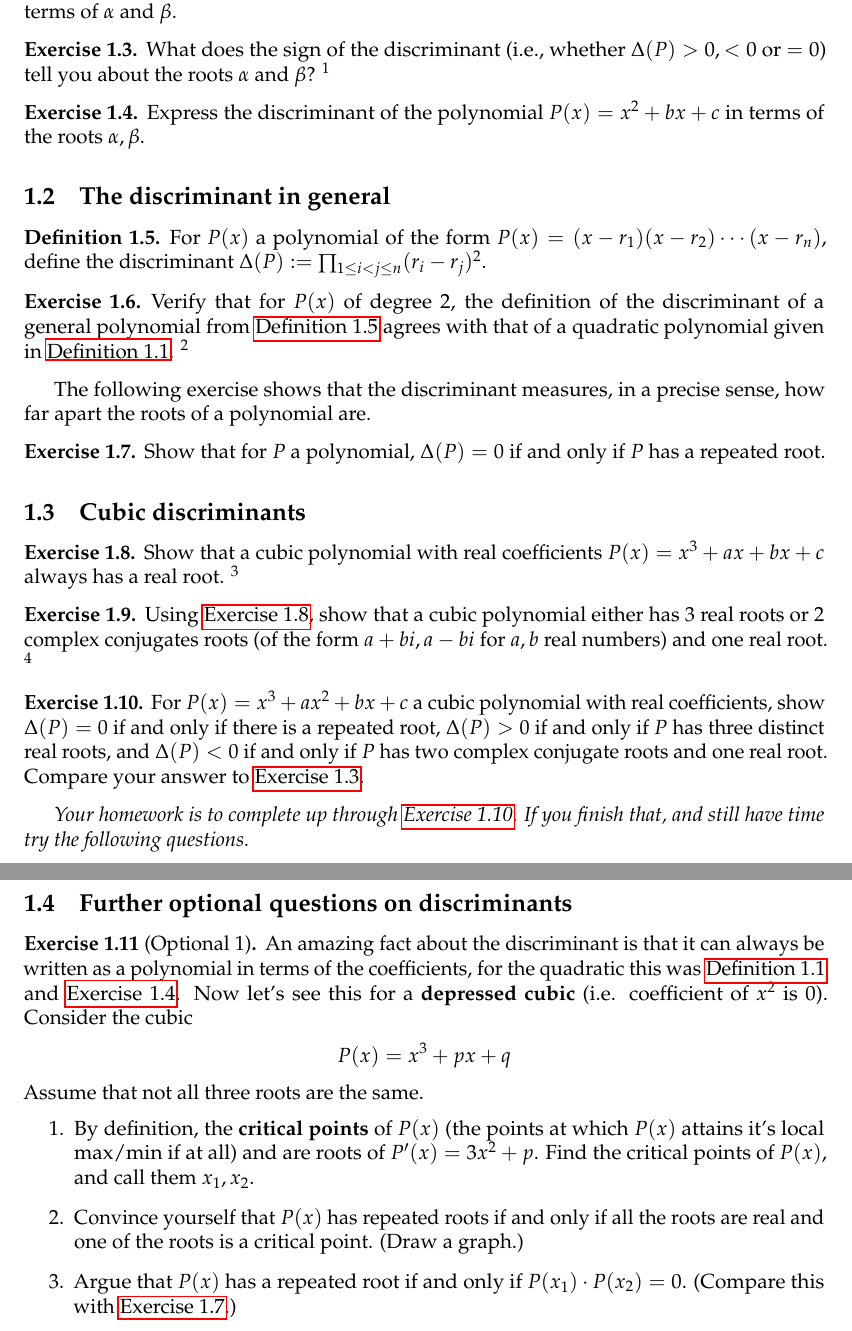
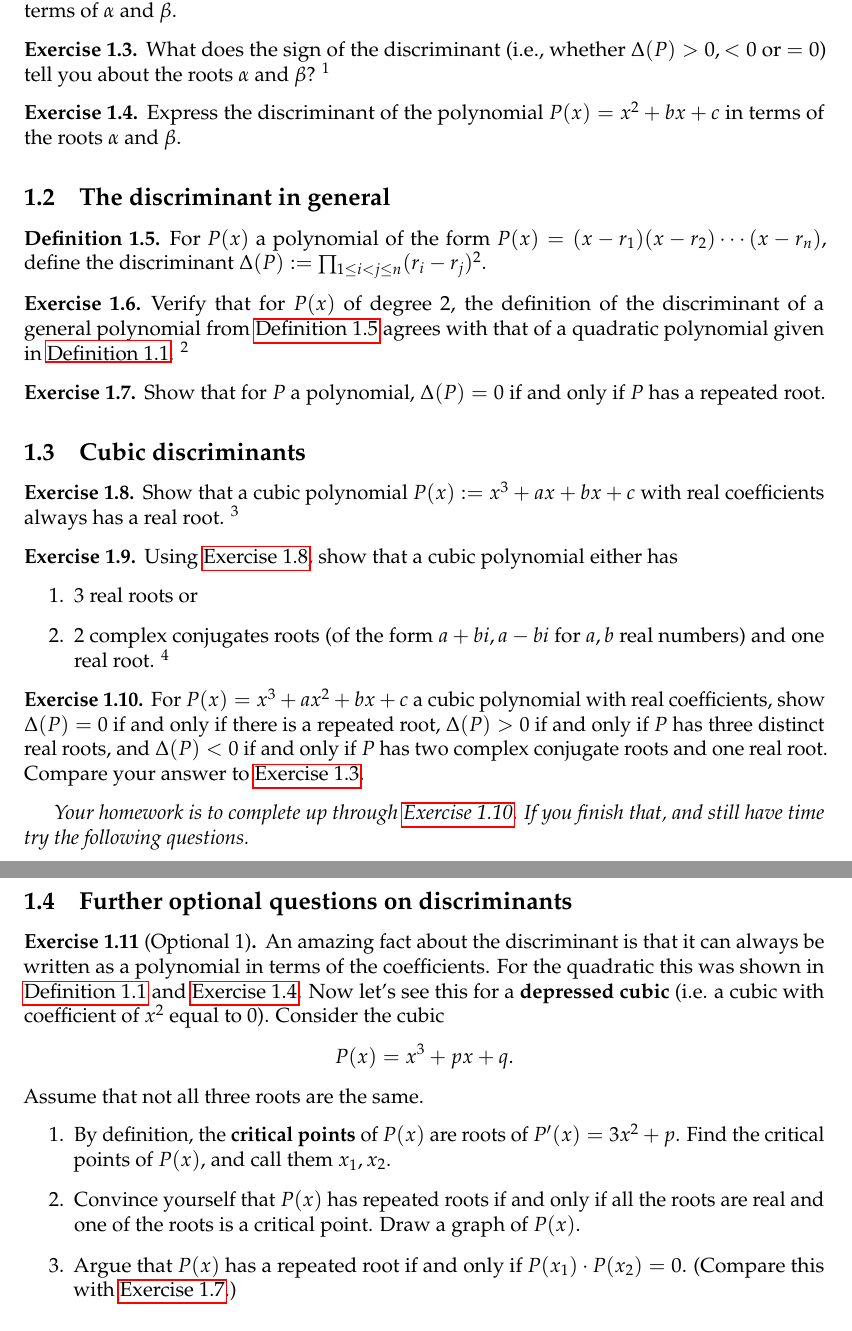
Before and after one commit to aaronlandesman/symmetries-and-polynomials, a LaTeX document (symmetries-and-polynomials-notes.tex): two parts of pages 2 and 3 of 20, joined at a grey line, cut so that both start at the same text. Compiled offline with pdfLaTeX.

Commit message:
halfway throu day 1

```diff
--- a/symmetries-and-polynomials-notes.tex
+++ b/symmetries-and-polynomials-notes.tex
@@ -260,7 +260,7 @@ which are not real.}
 \begin{exercise}
 	\label{exercise:quadratic-discriminant-in-roots}
 	Express the discriminant of the polynomial $P(x) = x^2 + bx + c$ in terms of
-	the roots $\alpha, \beta$.
+	the roots $\alpha$ and $\beta$.
 \end{exercise}
 
 \subsection{The discriminant in general}
@@ -276,8 +276,6 @@ which are not real.}
 	that of a quadratic polynomial given in \autoref{definition:quadratic-discriminant}.
 	\footnote{{\it Hint:} Use \autoref{exercise:quadratic-discriminant-in-roots}.}
 \end{exercise}
-The following exercise shows that the discriminant measures, in a precise sense, how far apart
-the roots of a polynomial are.
 \begin{exercise}
 	\label{exercise:discriminant-vanishing}
 	Show that for $P$ a polynomial, $\Delta(P) = 0$ if and only if $P$ has a repeated root.
@@ -285,15 +283,18 @@ the roots of a polynomial are.
 \subsection{Cubic discriminants}
 \begin{exercise}
 	\label{exercise:real-root-cubic}
-	Show that a cubic polynomial with real coefficients $P(x) = x^3 + ax + bx + c$
-	always has a real root.
+	Show that a cubic polynomial $P(x) := x^3 + ax + bx + c$
+ with real coefficients 	always has a real root.
 	\footnote{{\it Hint:} Graph the cubic and show it intersects the line $P(x) = 0$.}
 \end{exercise}
 \begin{exercise}
 	\label{exercise:}
 	Using \autoref{exercise:real-root-cubic}, show that a cubic polynomial either has
-	$3$ real roots or $2$ complex conjugates roots (of the form $a + bi, a-bi$ for $a,b$ real numbers) and one real root.
+	\begin{enumerate}
+		\item $3$ real roots or
+		\item $2$ complex conjugates roots (of the form $a + bi, a-bi$ for $a,b$ real numbers) and one real root.
 	\footnote{{\it Hint:} Factor out the real root, and use your understanding of quadratic polynomials.}
+	\end{enumerate}
 \end{exercise}
 \begin{exercise}
 	\label{exercise:discriminant-cubic-sign}
@@ -308,14 +309,16 @@ the roots of a polynomial are.
 
 \begin{exercise}[Optional 1]
 	\label{exercise:cubic-discriminant}
-	An amazing fact about the discriminant is that it can always be written as a polynomial in terms of the coefficients, for the quadratic this was \autoref{definition:quadratic-discriminant} and \autoref{exercise:quadratic-discriminant-in-roots}. Now let's see this for a \textbf{depressed cubic} (i.e. coefficient of $ x^2$ is 0). Consider the cubic
+	An amazing fact about the discriminant is that it can always be written as a polynomial in terms of the coefficients. For the quadratic this was shown in \autoref{definition:quadratic-discriminant} and \autoref{exercise:quadratic-discriminant-in-roots}. Now let's see this for a \textbf{depressed cubic} (i.e. a cubic with coefficient of $ x^2$ equal to $0$). Consider the cubic
 	\begin{align*}
-		P(x) &= x^3 + px + q
+		P(x) &= x^3 + px + q.
 	\end{align*}
 Assume that not all three roots are the same.
 	\begin{enumerate}
-		\item By definition, the {\bf critical points} of $P(x)$ (the points at which $ P(x)$ attains it's local max/min if at all) and are roots of $P'(x) = 3x^2 + p$. Find the critical points of $ P(x)$, and call them $ x_1, x_2$.
-		\item Convince yourself that $ P(x)$ has repeated roots if and only if all the roots are real and one of the roots is a critical point. (Draw a graph.)
+		\item By definition, the {\bf critical points} of $P(x)$
+		%	(the points at which $ P(x)$ attains its local max/min if at all)
+			are roots of $P'(x) = 3x^2 + p$. Find the critical points of $ P(x)$, and call them $ x_1, x_2$.
+		\item Convince yourself that $ P(x)$ has repeated roots if and only if all the roots are real and one of the roots is a critical point. Draw a graph of $P(x)$.
 		\item Argue that $ P(x)$ has a repeated root if and only if $ P(x_1) \cdot P(x_2) = 0$. (Compare this with \autoref{exercise:discriminant-vanishing}.)
 		\item Expand $ P(x_1) \cdot P(x_2)$.
 	\end{enumerate}
```
Also changed, not shown: symmetries-and-polynomials-notes.tex (4 more changed lines).
